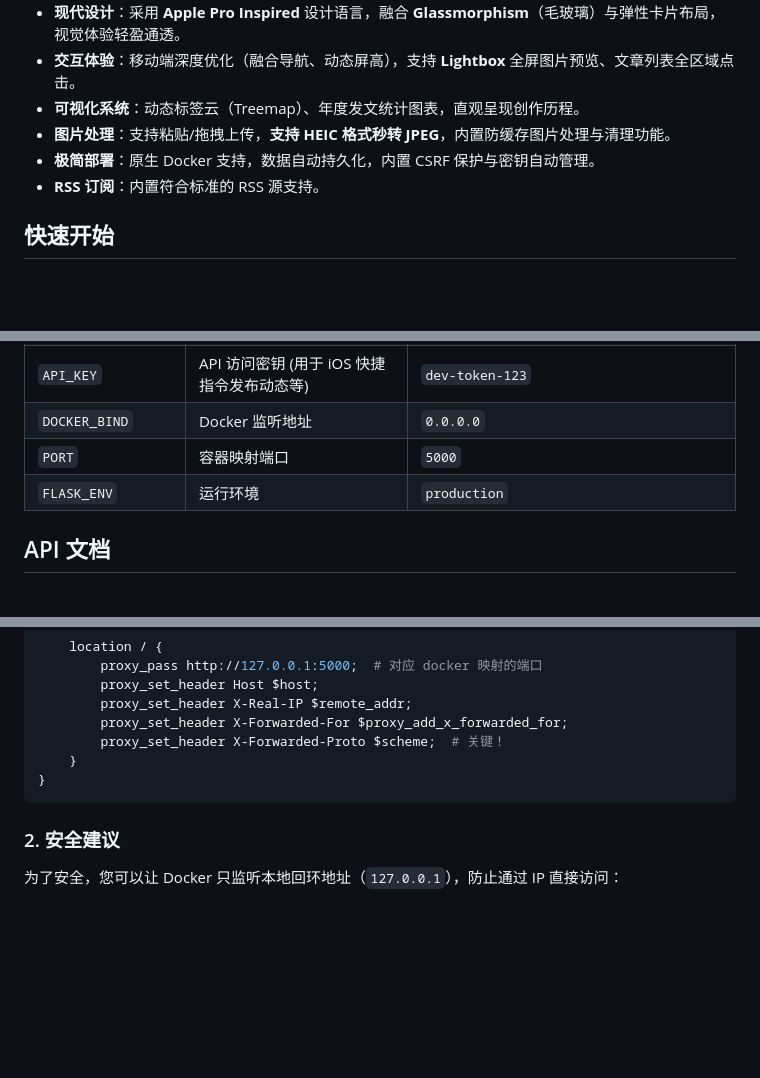
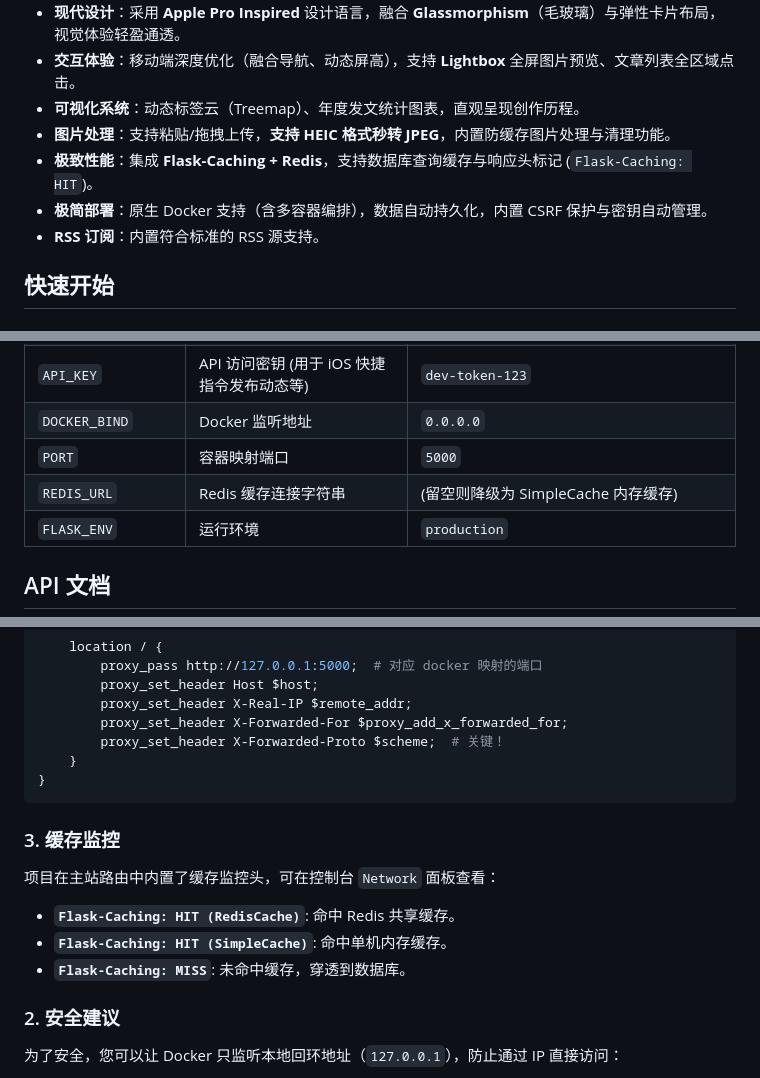
Before and after one commit to hunya-ops/hunya-blog, a Markdown page: README.md, 3 parts joined by grey strips. Drawn GitHub-style; blank space fills up the shorter version.

Commit message:
docs: update README with caching features and monitoring instructions

````diff
--- a/README.md
+++ b/README.md
@@ -20,7 +20,8 @@
 *   **交互体验**：移动端深度优化（融合导航、动态屏高），支持 **Lightbox** 全屏图片预览、文章列表全区域点击。
 *   **可视化系统**：动态标签云（Treemap）、年度发文统计图表，直观呈现创作历程。
 *   **图片处理**：支持粘贴/拖拽上传，**支持 HEIC 格式秒转 JPEG**，内置防缓存图片处理与清理功能。
-*   **极简部署**：原生 Docker 支持，数据自动持久化，内置 CSRF 保护与密钥自动管理。
+*   **极致性能**：集成 **Flask-Caching + Redis**，支持数据库查询缓存与响应头标记 (`Flask-Caching: HIT`)。
+*   **极简部署**：原生 Docker 支持（含多容器编排），数据自动持久化，内置 CSRF 保护与密钥自动管理。
 *   **RSS 订阅**：内置符合标准的 RSS 源支持。
 
 ## 快速开始
@@ -91,6 +92,7 @@
 | `API_KEY` | API 访问密钥 (用于 iOS 快捷指令发布动态等) | `dev-token-123` |
 | `DOCKER_BIND` | Docker 监听地址 | `0.0.0.0` |
 | `PORT` | 容器映射端口 | `5000` |
+| `REDIS_URL` | Redis 缓存连接字符串 | (留空则降级为 SimpleCache 内存缓存) |
 | `FLASK_ENV` | 运行环境 | `production` |
 
 ## API 文档
@@ -142,6 +144,12 @@ server {
 }
 ```
 
+### 3. 缓存监控
+项目在主站路由中内置了缓存监控头，可在控制台 `Network` 面板查看：
+- **`Flask-Caching: HIT (RedisCache)`**: 命中 Redis 共享缓存。
+- **`Flask-Caching: HIT (SimpleCache)`**: 命中单机内存缓存。
+- **`Flask-Caching: MISS`**: 未命中缓存，穿透到数据库。
+
 ### 2. 安全建议
 
 为了安全，您可以让 Docker 只监听本地回环地址（`127.0.0.1`），防止通过 IP 直接访问：
````
